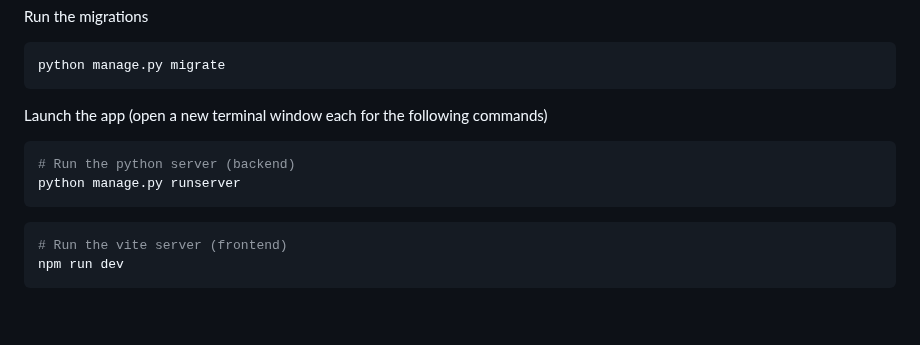
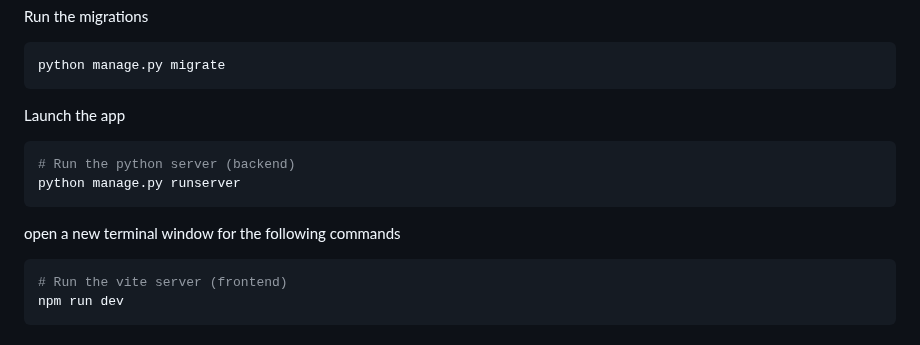
Before and after one commit to Clayton-TV/claytontv, a Markdown page: README.md, the part around the change. Rendered like a GitHub page; blank space fills up the shorter version.

Commit message:
Update README.md
clarifying commands

````diff
--- a/README.md
+++ b/README.md
@@ -67,11 +67,12 @@ Run the migrations
 python manage.py migrate
 ```
 
-Launch the app (open a new terminal window each for the following commands)
+Launch the app
 ```sh
 # Run the python server (backend)
 python manage.py runserver
 ```
+open a new terminal window for the following commands
 ```sh
 # Run the vite server (frontend)
 npm run dev
````
